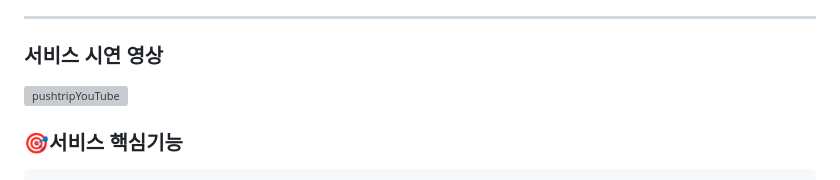
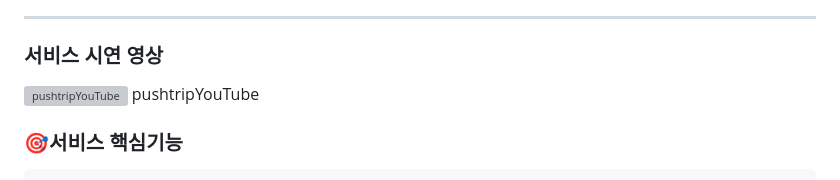
Before and after one commit to ktj4102/pushtrip, a Markdown page: README.md, the part around the change. Drawn GitHub-style; grey boxes are pictures that could not be loaded.

````diff
--- a/README.md
+++ b/README.md
@@ -42,6 +42,7 @@
 ### 서비스 시연 영상
 
 [![pushtripYouTube](https://github.com/user-attachments/assets/aa37c5fe-39a8-483e-82b2-df3ba0fba875)](https://youtu.be/rt0gXZzta-8)
+pushtripYouTube
 
 ### 🎯서비스 핵심기능
 ```
````
